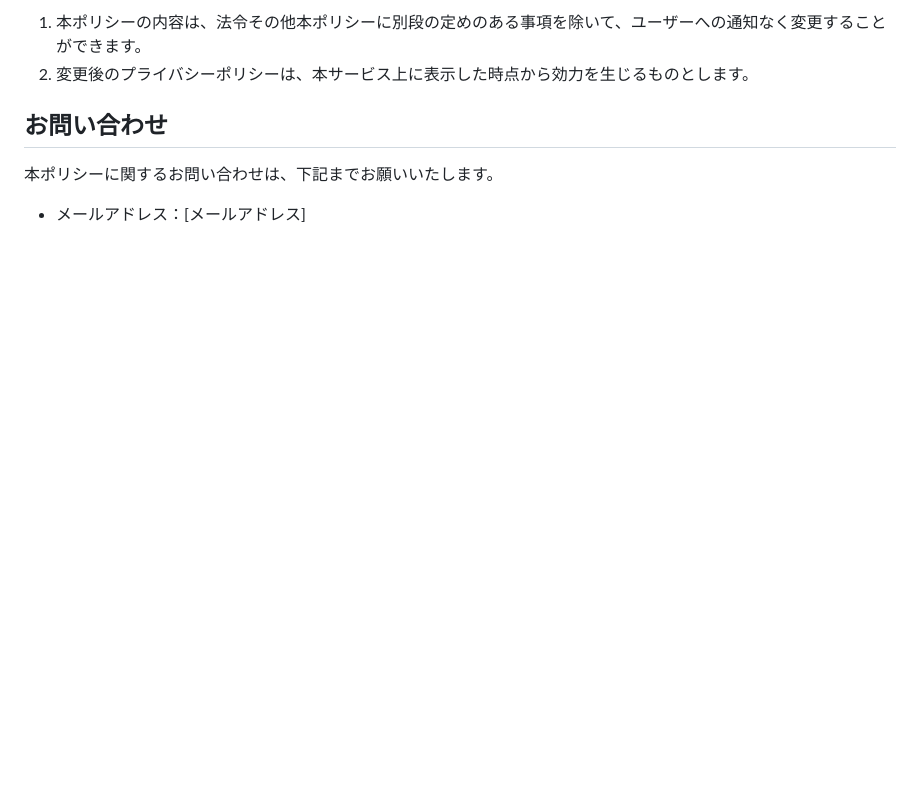
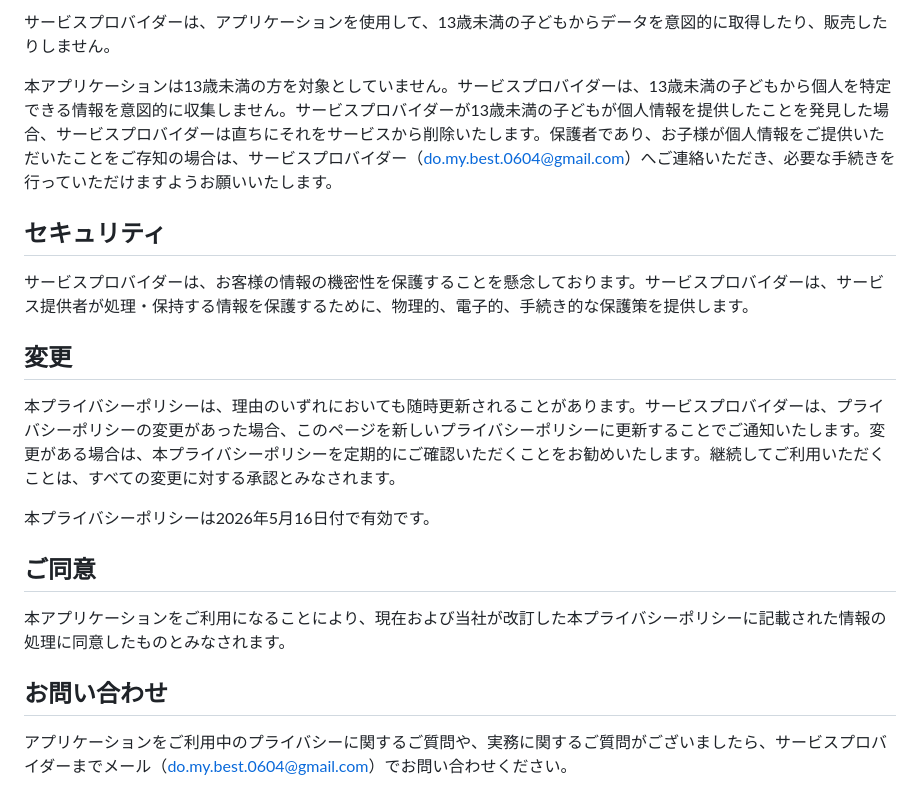
Before and after one commit to woodiespeck/legal, a Markdown page: my-app/privacy-policy.md, the part around one of its changes. Drawn GitHub-style; blank space fills up the shorter version.

```diff
--- a/my-app/privacy-policy.md
+++ b/my-app/privacy-policy.md
@@ -55,9 +45,22 @@
 
-1. 本ポリシーの内容は、法令その他本ポリシーに別段の定めのある事項を除いて、ユーザーへの通知なく変更することができます。
-2. 変更後のプライバシーポリシーは、本サービス上に表示した時点から効力を生じるものとします。
+サービスプロバイダーは、アプリケーションを使用して、13歳未満の子どもからデータを意図的に取得したり、販売したりしません。
+
+本アプリケーションは13歳未満の方を対象としていません。サービスプロバイダーは、13歳未満の子どもから個人を特定できる情報を意図的に収集しません。サービスプロバイダーが13歳未満の子どもが個人情報を提供したことを発見した場合、サービスプロバイダーは直ちにそれをサービスから削除いたします。保護者であり、お子様が個人情報をご提供いただいたことをご存知の場合は、サービスプロバイダー（do.my.best.0604@gmail.com）へご連絡いただき、必要な手続きを行っていただけますようお願いいたします。
+
+## セキュリティ
+
+サービスプロバイダーは、お客様の情報の機密性を保護することを懸念しております。サービスプロバイダーは、サービス提供者が処理・保持する情報を保護するために、物理的、電子的、手続き的な保護策を提供します。
+
+## 変更
+
+本プライバシーポリシーは、理由のいずれにおいても随時更新されることがあります。サービスプロバイダーは、プライバシーポリシーの変更があった場合、このページを新しいプライバシーポリシーに更新することでご通知いたします。変更がある場合は、本プライバシーポリシーを定期的にご確認いただくことをお勧めいたします。継続してご利用いただくことは、すべての変更に対する承認とみなされます。
+
+本プライバシーポリシーは2026年5月16日付で有効です。
+
+## ご同意
+
+本アプリケーションをご利用になることにより、現在および当社が改訂した本プライバシーポリシーに記載された情報の処理に同意したものとみなされます。
 
 ## お問い合わせ
 
-本ポリシーに関するお問い合わせは、下記までお願いいたします。
-
-- メールアドレス：[メールアドレス]
+アプリケーションをご利用中のプライバシーに関するご質問や、実務に関するご質問がございましたら、サービスプロバイダーまでメール（do.my.best.0604@gmail.com）でお問い合わせください。
```
Also changed, not shown: other parts of my-app/privacy-policy.md (+24 -34 lines).
